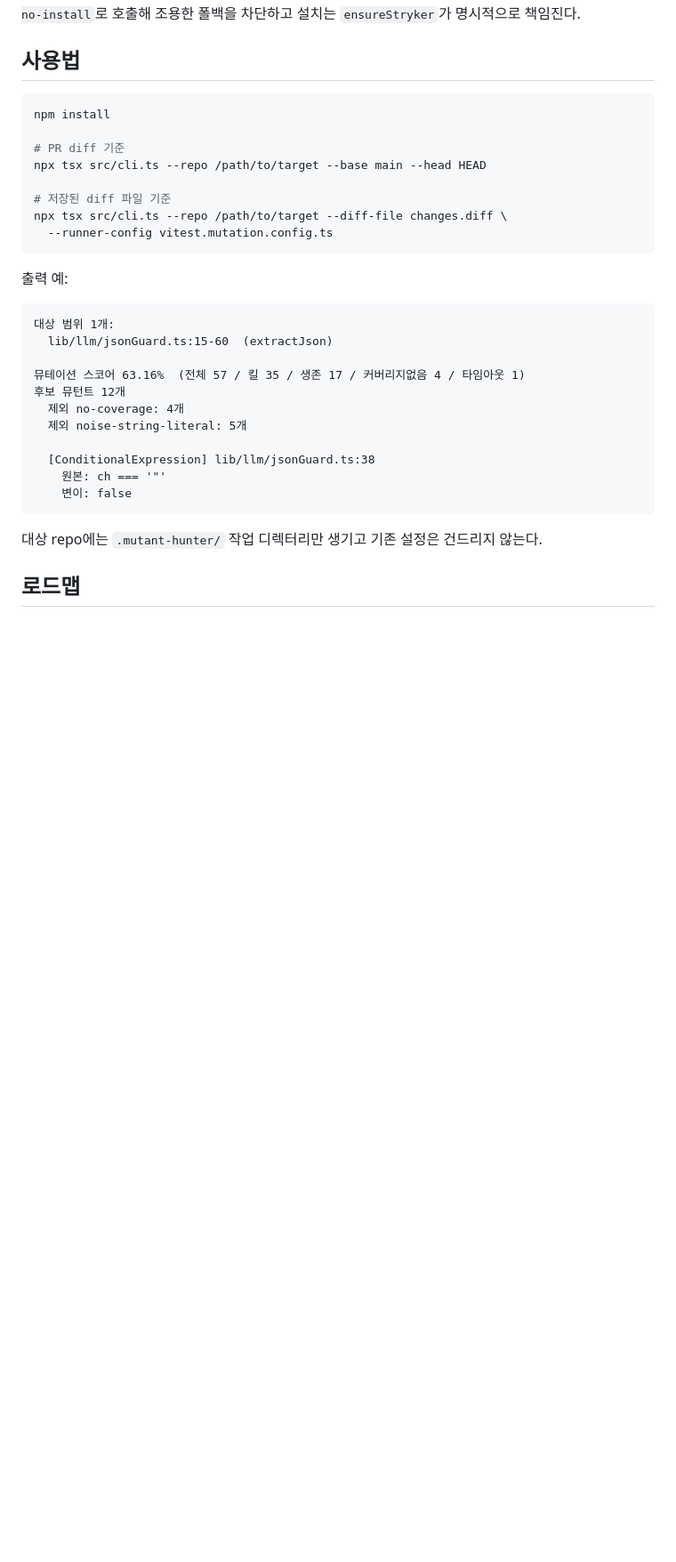
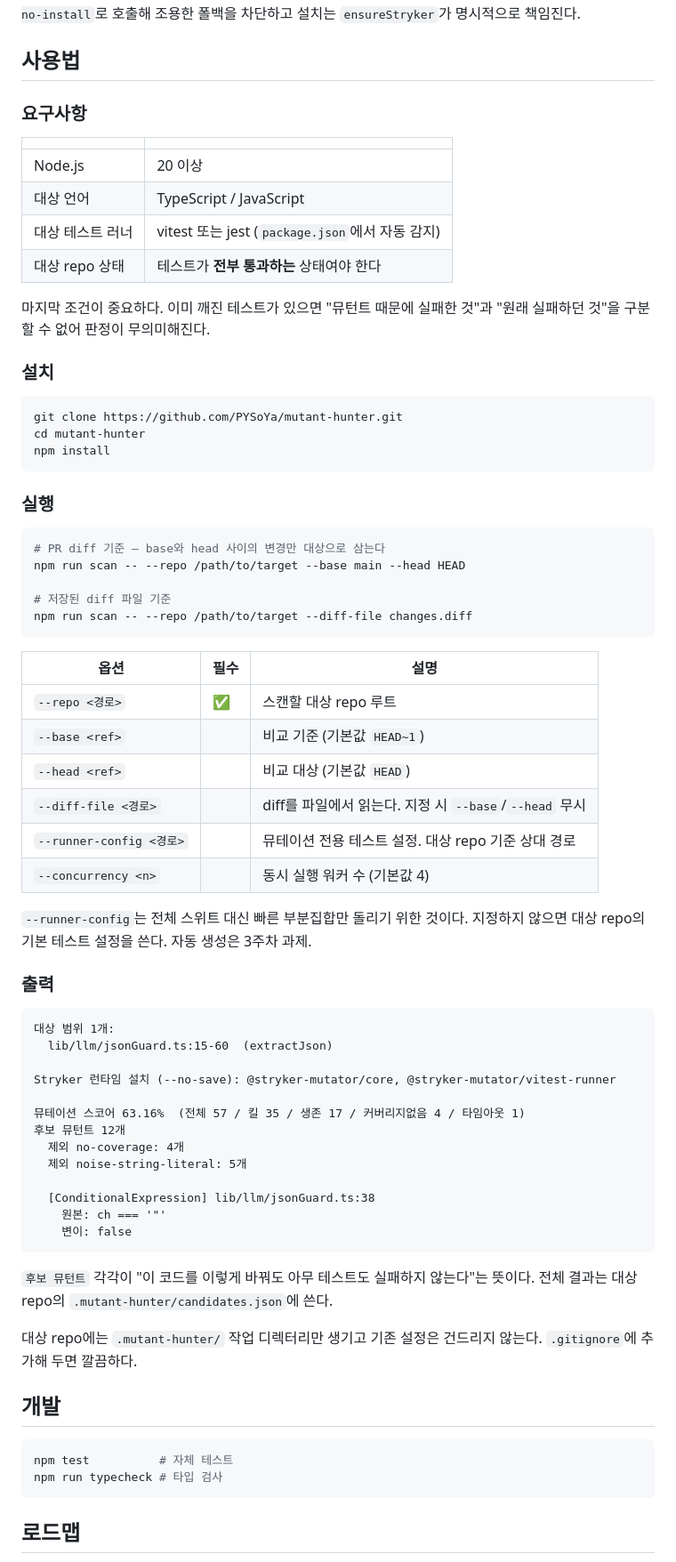
Before and after one commit to PYSoYa/mutant-hunter, a Markdown page: README.md, the part around one of its changes. Shown at 89% size. Drawn GitHub-style; blank space fills up the shorter version.

Commit message:
docs: README에 뮤테이션 테스팅 배경과 사용법 보강
- 커버리지와 뮤테이션 테스팅의 차이를 예제로 설명
- 요구사항, 옵션 표, 출력 해석 추가
- 대상 repo의 테스트가 전부 통과해야 하는 이유 명시

````diff
--- a/README.md
+++ b/README.md
@@ -104,22 +126,55 @@ npx가 **레지스트리에서 조용히 내려받고 있었기 때문**이다.
 
 ## 사용법
 
+### 요구사항
+
+| | |
+|---|---|
+| Node.js | 20 이상 |
+| 대상 언어 | TypeScript / JavaScript |
+| 대상 테스트 러너 | vitest 또는 jest (`package.json`에서 자동 감지) |
+| 대상 repo 상태 | 테스트가 **전부 통과하는** 상태여야 한다 |
+
+마지막 조건이 중요하다. 이미 깨진 테스트가 있으면 "뮤턴트 때문에 실패한 것"과
+"원래 실패하던 것"을 구분할 수 없어 판정이 무의미해진다.
+
+### 설치
+
 ```bash
+git clone https://github.com/PYSoYa/mutant-hunter.git
+cd mutant-hunter
 npm install
+```
 
-# PR diff 기준
-npx tsx src/cli.ts --repo /path/to/target --base main --head HEAD
+### 실행
+
+```bash
+# PR diff 기준 — base와 head 사이의 변경만 대상으로 삼는다
+npm run scan -- --repo /path/to/target --base main --head HEAD
 
 # 저장된 diff 파일 기준
-npx tsx src/cli.ts --repo /path/to/target --diff-file changes.diff \
-  --runner-config vitest.mutation.config.ts
+npm run scan -- --repo /path/to/target --diff-file changes.diff
 ```
 
-출력 예:
+| 옵션 | 필수 | 설명 |
+|---|---|---|
+| `--repo <경로>` | ✅ | 스캔할 대상 repo 루트 |
+| `--base <ref>` | | 비교 기준 (기본값 `HEAD~1`) |
+| `--head <ref>` | | 비교 대상 (기본값 `HEAD`) |
+| `--diff-file <경로>` | | diff를 파일에서 읽는다. 지정 시 `--base`/`--head` 무시 |
+| `--runner-config <경로>` | | 뮤테이션 전용 테스트 설정. 대상 repo 기준 상대 경로 |
+| `--concurrency <n>` | | 동시 실행 워커 수 (기본값 4) |
+
+`--runner-config`는 전체 스위트 대신 빠른 부분집합만 돌리기 위한 것이다.
+지정하지 않으면 대상 repo의 기본 테스트 설정을 쓴다. 자동 생성은 3주차 과제.
+
+### 출력
 
 ```
 대상 범위 1개:
   lib/llm/jsonGuard.ts:15-60  (extractJson)
+
+Stryker 런타임 설치 (--no-save): @stryker-mutator/core, @stryker-mutator/vitest-runner
 
 뮤테이션 스코어 63.16%  (전체 57 / 킬 35 / 생존 17 / 커버리지없음 4 / 타임아웃 1)
 후보 뮤턴트 12개
@@ -131,7 +186,18 @@ npx tsx src/cli.ts --repo /path/to/target --diff-file changes.diff \
     변이: false
 ```
 
+`후보 뮤턴트` 각각이 "이 코드를 이렇게 바꿔도 아무 테스트도 실패하지 않는다"는 뜻이다.
+전체 결과는 대상 repo의 `.mutant-hunter/candidates.json`에 쓴다.
+
 대상 repo에는 `.mutant-hunter/` 작업 디렉터리만 생기고 기존 설정은 건드리지 않는다.
+`.gitignore`에 추가해 두면 깔끔하다.
+
+## 개발
+
+```bash
+npm test          # 자체 테스트
+npm run typecheck # 타입 검사
+```
 
 ## 로드맵
 
````
Also changed, not shown: other parts of README.md (+22 -0 lines).
